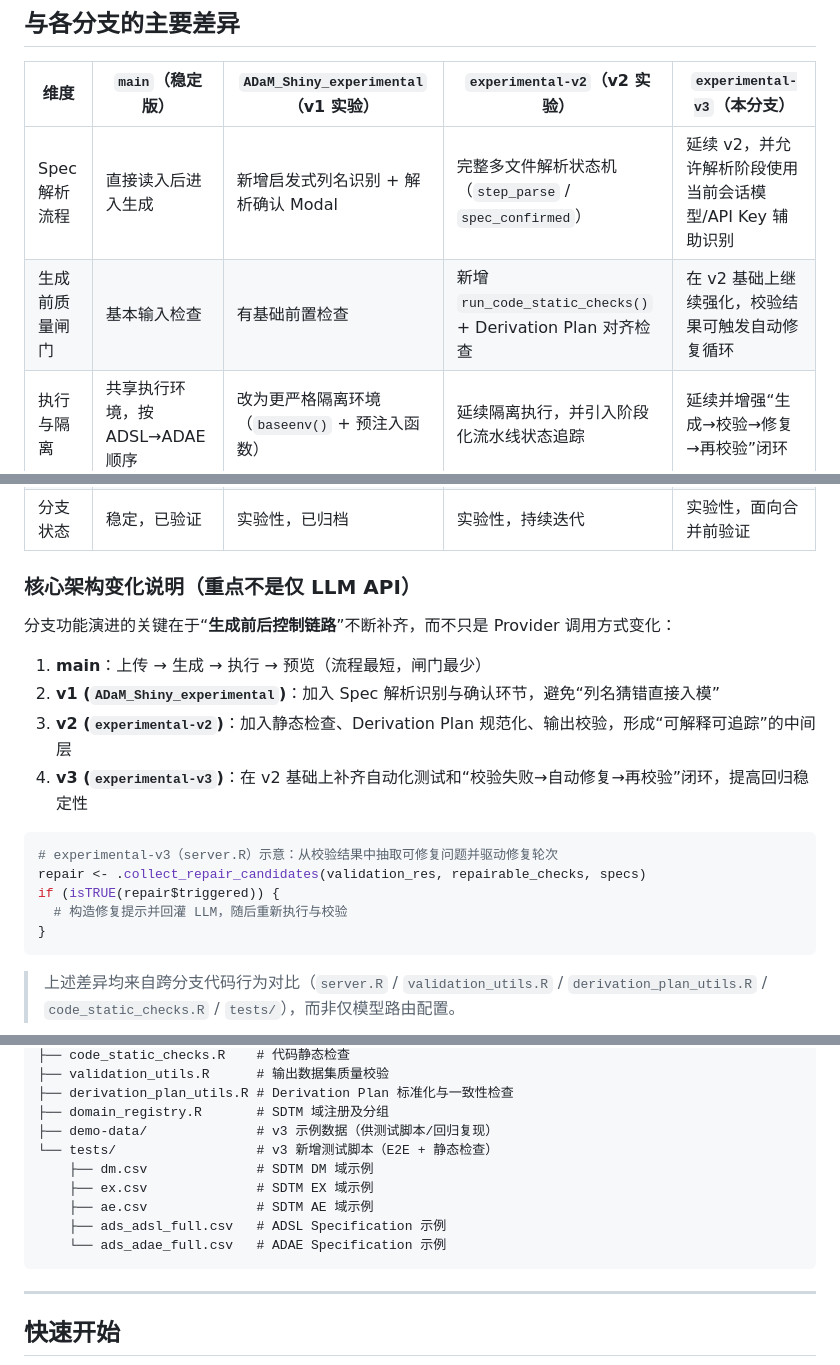
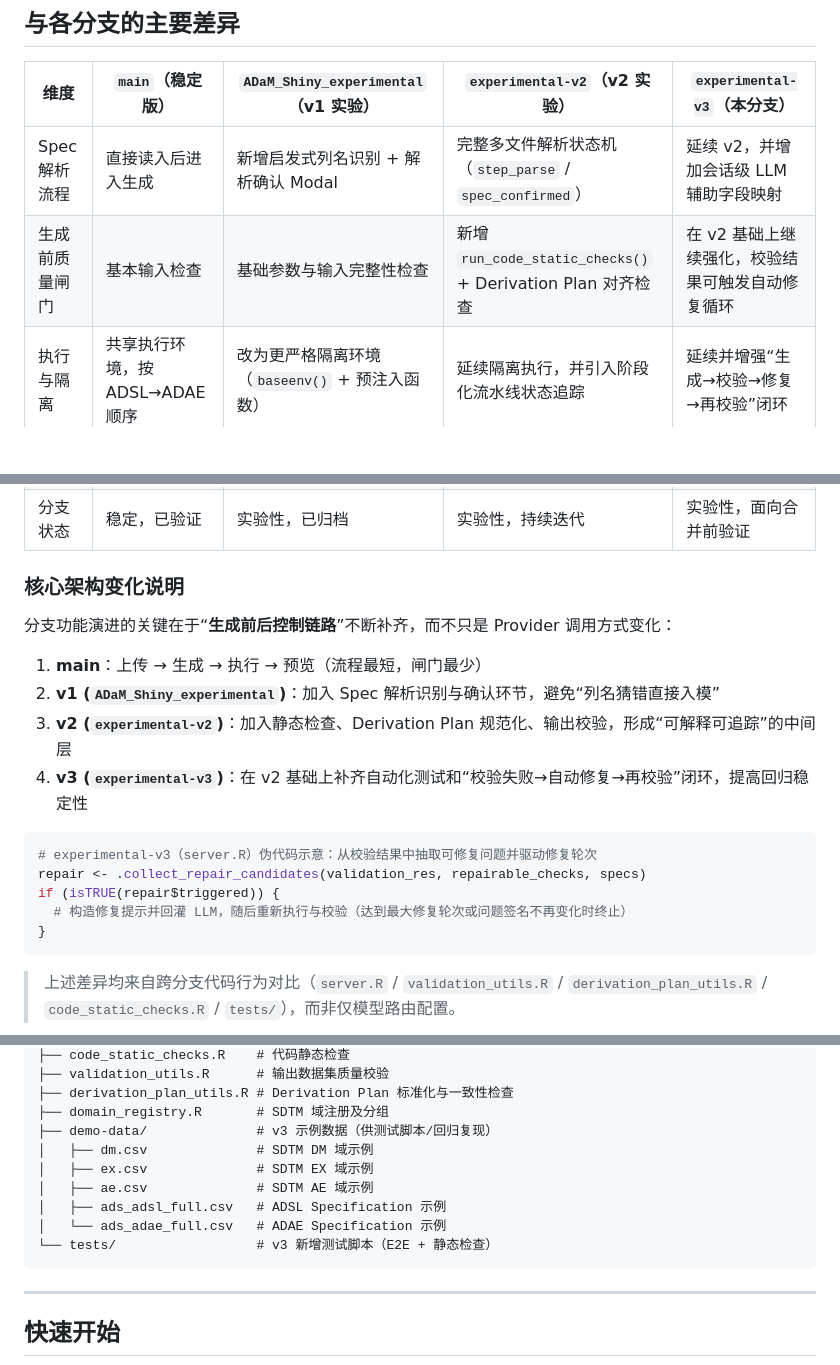
Before and after one commit to winnerzz/ADaM_Shiny, a Markdown page: README.md, 3 parts joined by grey strips. GitHub-like rendering; blank space fills up the shorter version.

Commit message:
docs: refine experimental-v3 README clarity and structure details
Agent-Logs-Url: https://github.com/winnerzz/ADaM_Shiny/sessions/bf6d0dc3-aa19-47ae-902d-e88aacc9b69c

Co-authored-by: winnerzz <104295494+winnerzz@users.noreply.github.com>

````diff
--- a/README.md
+++ b/README.md
@@ -39,15 +39,15 @@ main（稳定版，长期维护）
 
 | 维度 | `main`（稳定版） | `ADaM_Shiny_experimental`（v1 实验） | `experimental-v2`（v2 实验） | `experimental-v3`（本分支） |
 |------|-----------------|--------------------------------------|-------------------------------|------------------------------|
-| Spec 解析流程 | 直接读入后进入生成 | 新增启发式列名识别 + 解析确认 Modal | 完整多文件解析状态机（`step_parse` / `spec_confirmed`） | 延续 v2，并允许解析阶段使用当前会话模型/API Key 辅助识别 |
-| 生成前质量闸门 | 基本输入检查 | 有基础前置检查 | 新增 `run_code_static_checks()` + Derivation Plan 对齐检查 | 在 v2 基础上继续强化，校验结果可触发自动修复循环 |
+| Spec 解析流程 | 直接读入后进入生成 | 新增启发式列名识别 + 解析确认 Modal | 完整多文件解析状态机（`step_parse` / `spec_confirmed`） | 延续 v2，并增加会话级 LLM 辅助字段映射 |
+| 生成前质量闸门 | 基本输入检查 | 基础参数与输入完整性检查 | 新增 `run_code_static_checks()` + Derivation Plan 对齐检查 | 在 v2 基础上继续强化，校验结果可触发自动修复循环 |
 | 执行与隔离 | 共享执行环境，按 ADSL→ADAE 顺序 | 改为更严格隔离环境（`baseenv()` + 预注入函数） | 延续隔离执行，并引入阶段化流水线状态追踪 | 延续并增强“生成→校验→修复→再校验”闭环 |
 | 结果校验能力 | 以预览为主 | 初步增强 | 引入 `validation_utils.R`（结构、主键、日期、Plan 覆盖） | 校验逻辑进一步细化（Plan 映射收集、更明确的缺失/额外变量语义） |
 | 自动化测试 | 无 | 无 | 无（以手工验证为主） | **新增 `tests/`：E2E 管线测试 + 静态检查测试** |
 | 示例数据组织 | `demo/` | 部分分支未保留完整 demo | 主要依赖交互上传 | **新增 `demo-data/` 用于脚本化回归与可复现实验** |
 | 分支状态 | 稳定，已验证 | 实验性，已归档 | 实验性，持续迭代 | 实验性，面向合并前验证 |
 
-### 核心架构变化说明（重点不是仅 LLM API）
+### 核心架构变化说明
 
 分支功能演进的关键在于“**生成前后控制链路**”不断补齐，而不只是 Provider 调用方式变化：
 
@@ -57,10 +57,10 @@ main（稳定版，长期维护）
 4. **v3 (`experimental-v3`)**：在 v2 基础上补齐自动化测试和“校验失败→自动修复→再校验”闭环，提高回归稳定性
 
 ```r
-# experimental-v3（server.R）示意：从校验结果中抽取可修复问题并驱动修复轮次
+# experimental-v3（server.R）伪代码示意：从校验结果中抽取可修复问题并驱动修复轮次
 repair <- .collect_repair_candidates(validation_res, repairable_checks, specs)
 if (isTRUE(repair$triggered)) {
-  # 构造修复提示并回灌 LLM，随后重新执行与校验
+  # 构造修复提示并回灌 LLM，随后重新执行与校验（达到最大修复轮次或问题签名不再变化时终止）
 }
 ```
 
@@ -103,12 +103,12 @@ ADaM_Shiny/
 ├── derivation_plan_utils.R # Derivation Plan 标准化与一致性检查
 ├── domain_registry.R       # SDTM 域注册及分组
 ├── demo-data/              # v3 示例数据（供测试脚本/回归复现）
+│   ├── dm.csv              # SDTM DM 域示例
+│   ├── ex.csv              # SDTM EX 域示例
+│   ├── ae.csv              # SDTM AE 域示例
+│   ├── ads_adsl_full.csv   # ADSL Specification 示例
+│   └── ads_adae_full.csv   # ADAE Specification 示例
 └── tests/                  # v3 新增测试脚本（E2E + 静态检查）
-    ├── dm.csv              # SDTM DM 域示例
-    ├── ex.csv              # SDTM EX 域示例
-    ├── ae.csv              # SDTM AE 域示例
-    ├── ads_adsl_full.csv   # ADSL Specification 示例
-    └── ads_adae_full.csv   # ADAE Specification 示例
 ```
 
 ---
````
Also changed, not shown: other parts of README.md (+2 -2 lines).
